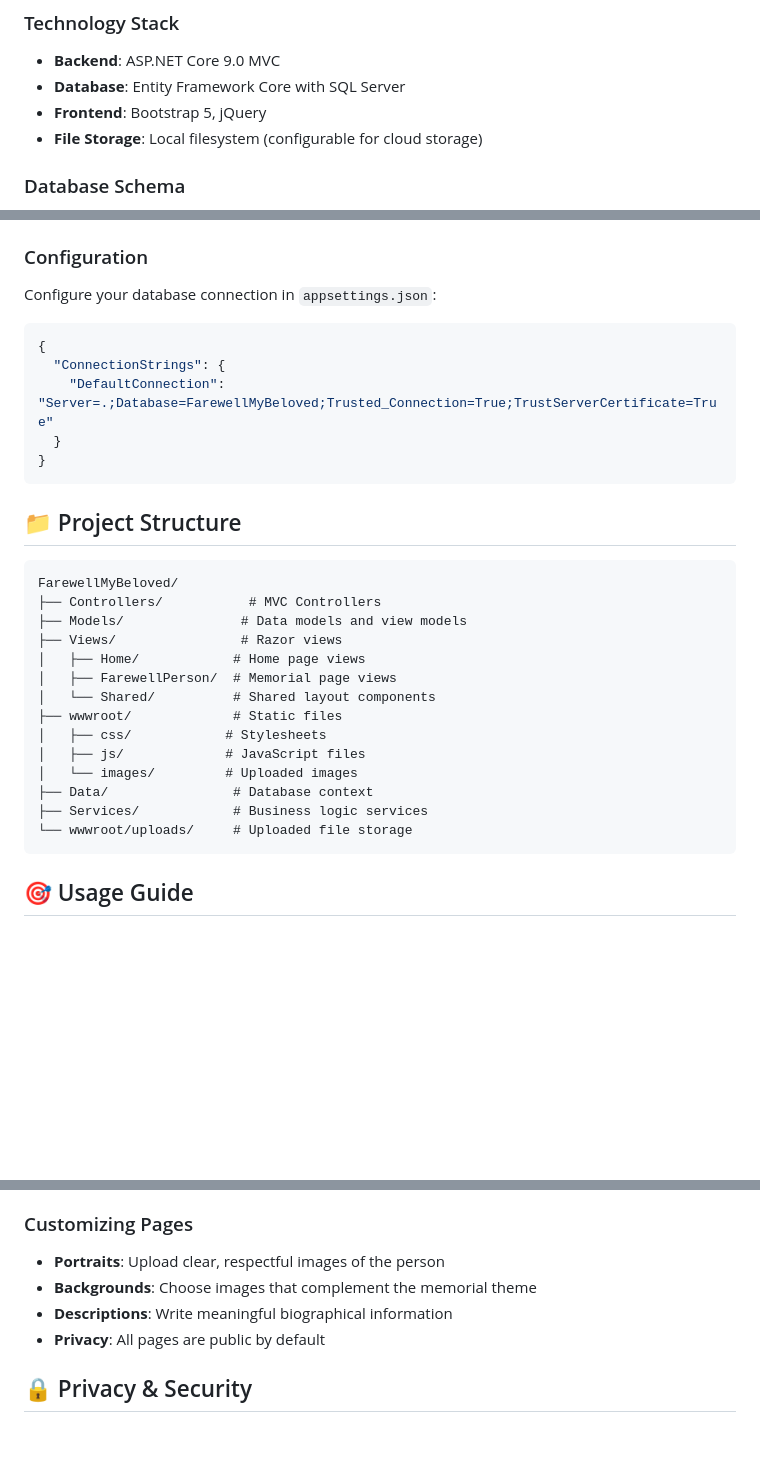
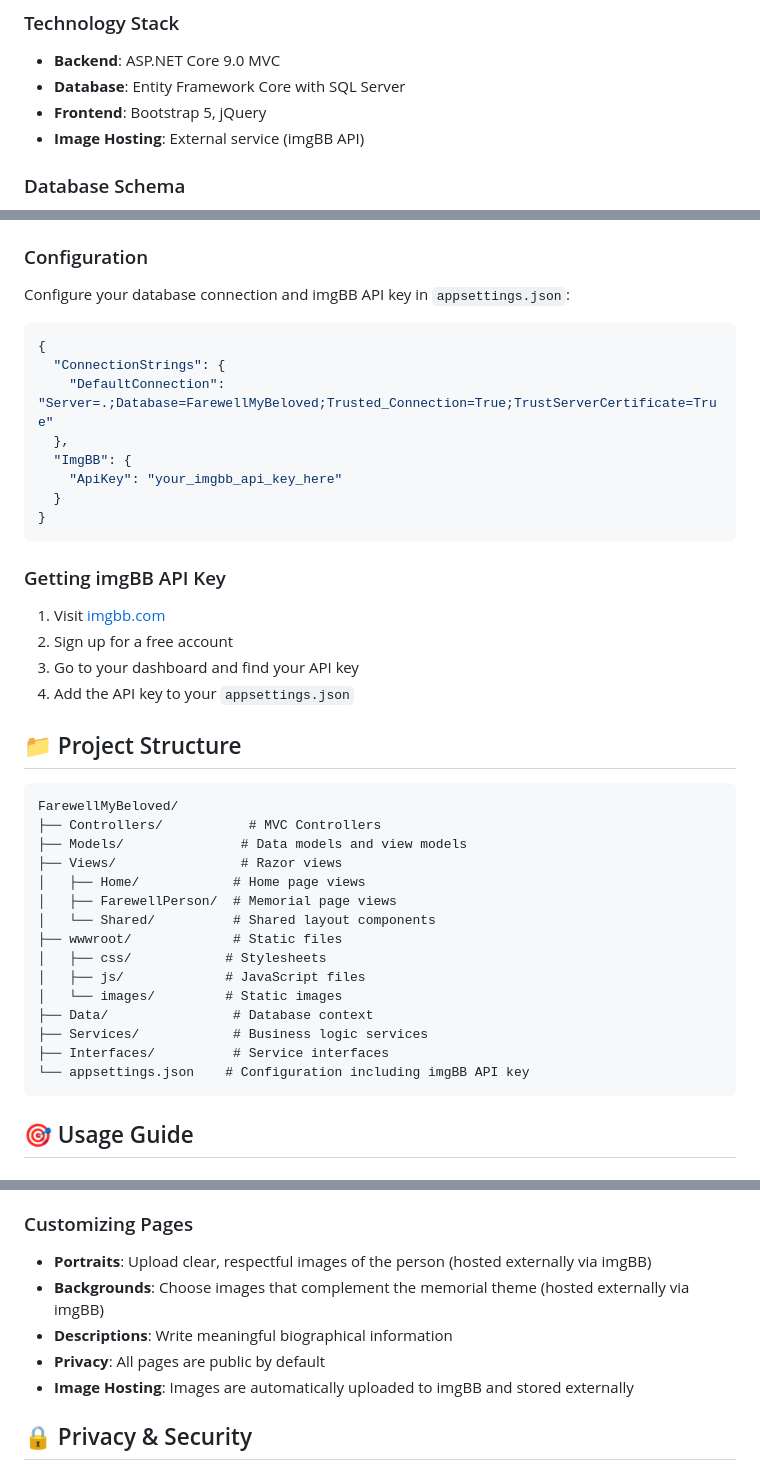
Before and after one commit to AdMFirst/FarewellMyBeloved, a Markdown page: README.md, 3 parts joined by grey strips. GitHub-like rendering; blank space fills up the shorter version.

Commit message:
external image hosting

````diff
--- a/README.md
+++ b/README.md
@@ -29,7 +29,7 @@ Farewell My Beloved provides a digital space for remembrance and tribute. Users
 - **Backend**: ASP.NET Core 9.0 MVC
 - **Database**: Entity Framework Core with SQL Server
 - **Frontend**: Bootstrap 5, jQuery
-- **File Storage**: Local filesystem (configurable for cloud storage)
+- **Image Hosting**: External service (imgBB API)
 
 ### Database Schema
 ```mermaid
@@ -81,14 +81,23 @@ erDiagram
 5. Run the application: `dotnet run`
 
 ### Configuration
-Configure your database connection in `appsettings.json`:
+Configure your database connection and imgBB API key in `appsettings.json`:
 ```json
 {
   "ConnectionStrings": {
     "DefaultConnection": "Server=.;Database=FarewellMyBeloved;Trusted_Connection=True;TrustServerCertificate=True"
+  },
+  "ImgBB": {
+    "ApiKey": "your_imgbb_api_key_here"
   }
 }
 ```
+
+### Getting imgBB API Key
+1. Visit [imgbb.com](https://imgbb.com)
+2. Sign up for a free account
+3. Go to your dashboard and find your API key
+4. Add the API key to your `appsettings.json`
 
 ## 📁 Project Structure
 
@@ -103,10 +112,11 @@ FarewellMyBeloved/
 ├── wwwroot/             # Static files
 │   ├── css/            # Stylesheets
 │   ├── js/             # JavaScript files
-│   └── images/         # Uploaded images
+│   └── images/         # Static images
 ├── Data/                # Database context
 ├── Services/            # Business logic services
-└── wwwroot/uploads/     # Uploaded file storage
+├── Interfaces/          # Service interfaces
+└── appsettings.json    # Configuration including imgBB API key
 ```
 
 ## 🎯 Usage Guide
@@ -129,10 +139,11 @@ FarewellMyBeloved/
 6. Your message will appear immediately
 
 ### Customizing Pages
-- **Portraits**: Upload clear, respectful images of the person
-- **Backgrounds**: Choose images that complement the memorial theme
+- **Portraits**: Upload clear, respectful images of the person (hosted externally via imgBB)
+- **Backgrounds**: Choose images that complement the memorial theme (hosted externally via imgBB)
 - **Descriptions**: Write meaningful biographical information
 - **Privacy**: All pages are public by default
+- **Image Hosting**: Images are automatically uploaded to imgBB and stored externally
 
 ## 🔒 Privacy & Security
 
````
Also changed, not shown: SOFTWARE_SPECIFICATION.md (+5 -3 lines).
